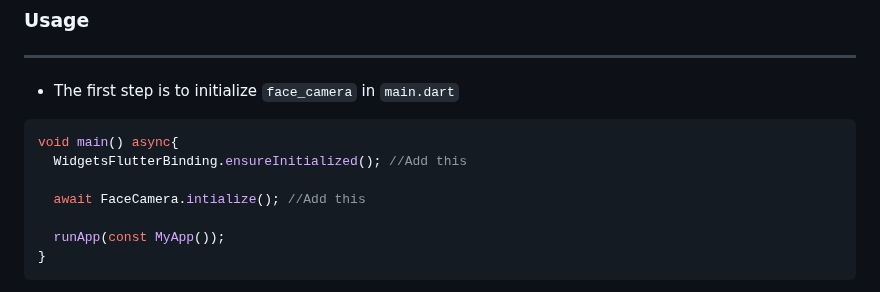
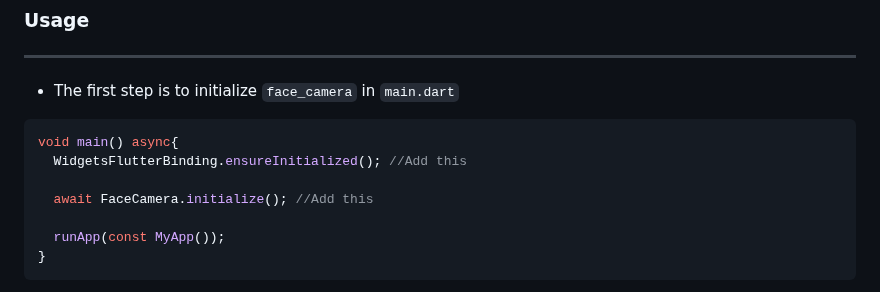
Before and after one commit to Conezi/face_camera, a Markdown page: README.md, the part around the change. GitHub-like rendering.

```diff
--- a/README.md
+++ b/README.md
@@ -55,7 +55,7 @@ minSdkVersion 21
 void main() async{
   WidgetsFlutterBinding.ensureInitialized(); //Add this
 
-  await FaceCamera.intialize(); //Add this
+  await FaceCamera.initialize(); //Add this
 
   runApp(const MyApp());
 }
```
